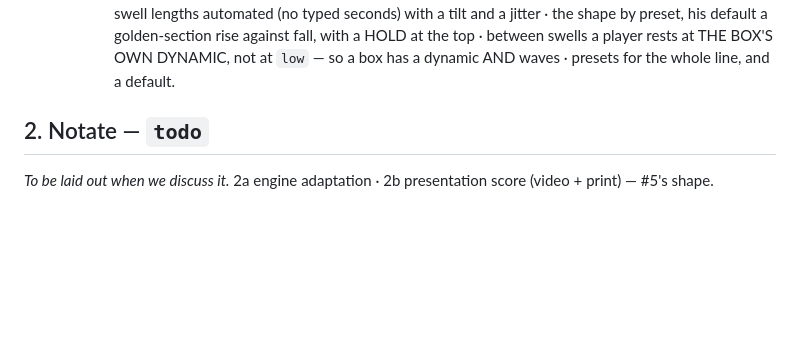
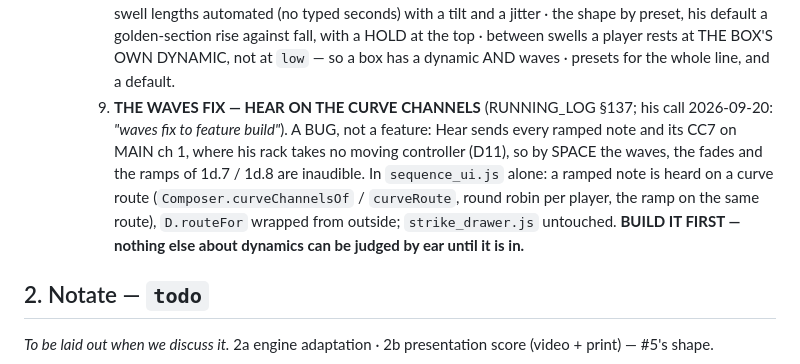
Before and after one commit to elosine/septet_LGMF_2026, a Markdown page: docs/PLAN.md, the part around the change. Drawn GitHub-style; blank space fills up the shorter version.

Commit message:
The waves fix goes into the feature build - item 9, to be built first (his call)
Co-Authored-By: Claude Fable 5.1 <noreply@anthropic.com>

```diff
--- a/docs/PLAN.md
+++ b/docs/PLAN.md
@@ -772,6 +772,11 @@ beating and holds (LG-8) · animated conductions (LG-3). None of those is 1a; 1a
        seconds) with a tilt and a jitter · the shape by preset, his default a golden-section rise against fall, with a HOLD at the top ·
        between swells a player rests at THE BOX'S OWN DYNAMIC, not at `low` — so a box has a dynamic AND waves · presets for the whole
        line, and a default.
+    9. **THE WAVES FIX — HEAR ON THE CURVE CHANNELS** (RUNNING_LOG §137; his call 2026-09-20: *"waves fix to feature build"*). A BUG, not a
+       feature: Hear sends every ramped note and its CC7 on MAIN ch 1, where his rack takes no moving controller (D11), so by SPACE the
+       waves, the fades and the ramps of 1d.7 / 1d.8 are inaudible. In `sequence_ui.js` alone: a ramped note is heard on a curve route
+       (`Composer.curveChannelsOf` / `curveRoute`, round robin per player, the ramp on the same route), `D.routeFor` wrapped from
+       outside; `strike_drawer.js` untouched. **BUILD IT FIRST — nothing else about dynamics can be judged by ear until it is in.**
 
 
 ## 2. Notate — `todo`
```
